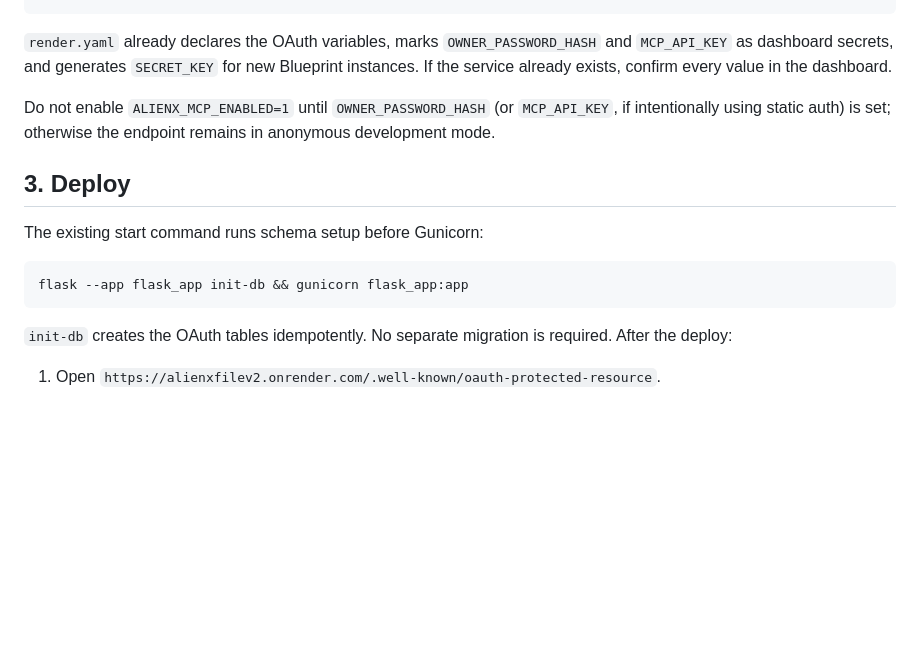
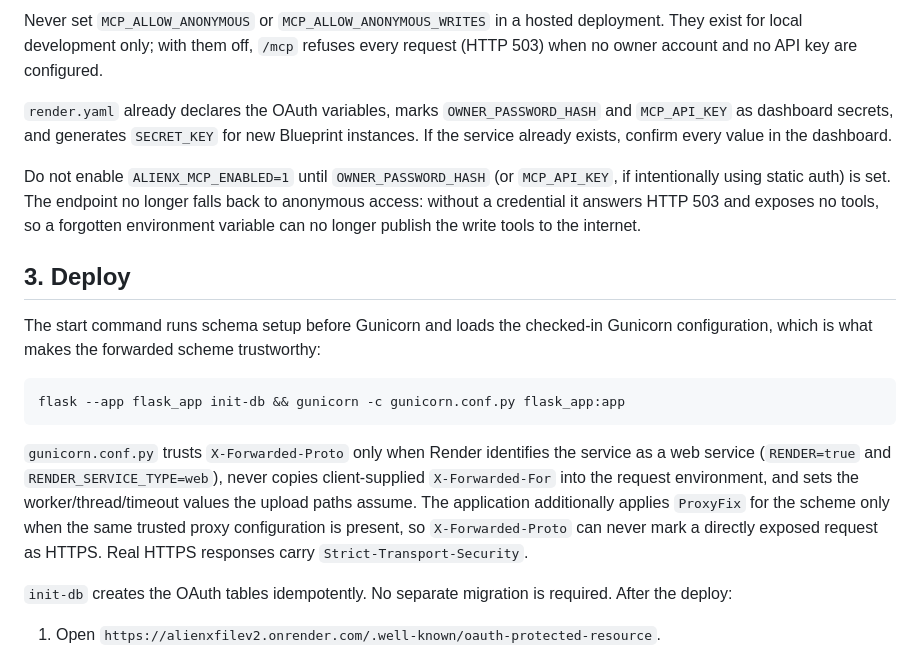
Before and after one commit to aryankahar31/AlienXFileV2, a Markdown page: docs/DEPLOYMENT.md, the part around one of its changes. GitHub-like rendering; blank space fills up the shorter version.

````diff
--- a/docs/DEPLOYMENT.md
+++ b/docs/DEPLOYMENT.md
@@ -44,16 +44,31 @@ LITTERBOX_PROXY_SECRET=<Fly.io proxy secret>
 ```
+
+Never set `MCP_ALLOW_ANONYMOUS` or `MCP_ALLOW_ANONYMOUS_WRITES` in a hosted
+deployment. They exist for local development only; with them off, `/mcp`
+refuses every request (HTTP 503) when no owner account and no API key are
+configured.
 
 `render.yaml` already declares the OAuth variables, marks `OWNER_PASSWORD_HASH` and `MCP_API_KEY` as dashboard secrets, and generates `SECRET_KEY` for new Blueprint instances. If the service already exists, confirm every value in the dashboard.
 
-Do not enable `ALIENX_MCP_ENABLED=1` until `OWNER_PASSWORD_HASH` (or `MCP_API_KEY`, if intentionally using static auth) is set; otherwise the endpoint remains in anonymous development mode.
+Do not enable `ALIENX_MCP_ENABLED=1` until `OWNER_PASSWORD_HASH` (or `MCP_API_KEY`, if intentionally using static auth) is set. The endpoint no longer falls back to anonymous access: without a credential it answers HTTP 503 and exposes no tools, so a forgotten environment variable can no longer publish the write tools to the internet.
 
 ## 3. Deploy
 
-The existing start command runs schema setup before Gunicorn:
+The start command runs schema setup before Gunicorn and loads the checked-in
+Gunicorn configuration, which is what makes the forwarded scheme trustworthy:
 
 ```text
-flask --app flask_app init-db && gunicorn flask_app:app
+flask --app flask_app init-db && gunicorn -c gunicorn.conf.py flask_app:app
 ```
+
+`gunicorn.conf.py` trusts `X-Forwarded-Proto` only when Render identifies the
+service as a web service (`RENDER=true` and `RENDER_SERVICE_TYPE=web`), never
+copies client-supplied `X-Forwarded-For` into the request environment, and
+sets the worker/thread/timeout values the upload paths assume. The application
+additionally applies `ProxyFix` for the scheme only when the same trusted
+proxy configuration is present, so `X-Forwarded-Proto` can never mark a
+directly exposed request as HTTPS. Real HTTPS responses carry
+`Strict-Transport-Security`.
 
 `init-db` creates the OAuth tables idempotently. No separate migration is required. After the deploy:
 
````
Also changed, not shown: other parts of docs/DEPLOYMENT.md (+67 -2 lines), README.md (+6 -3 lines).
